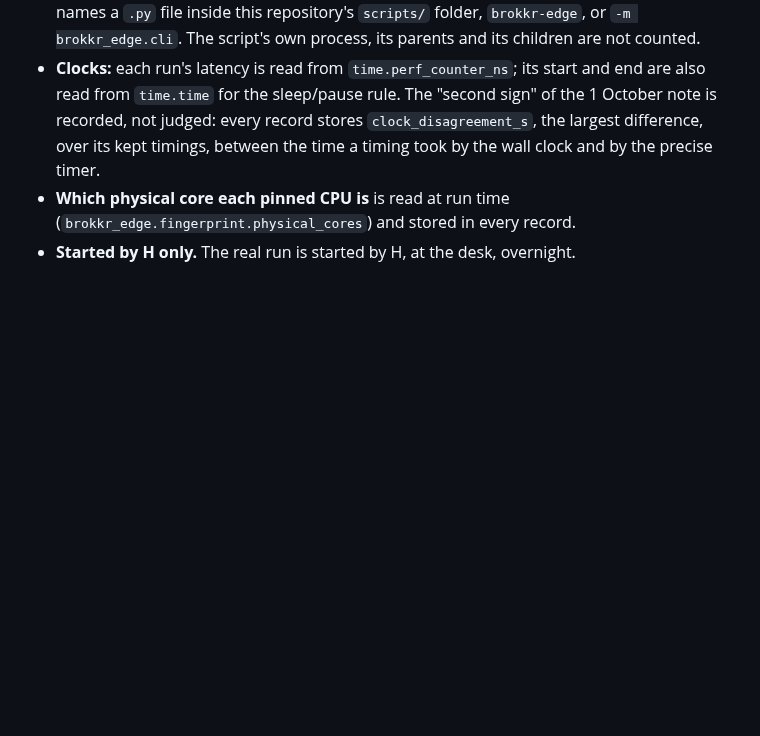
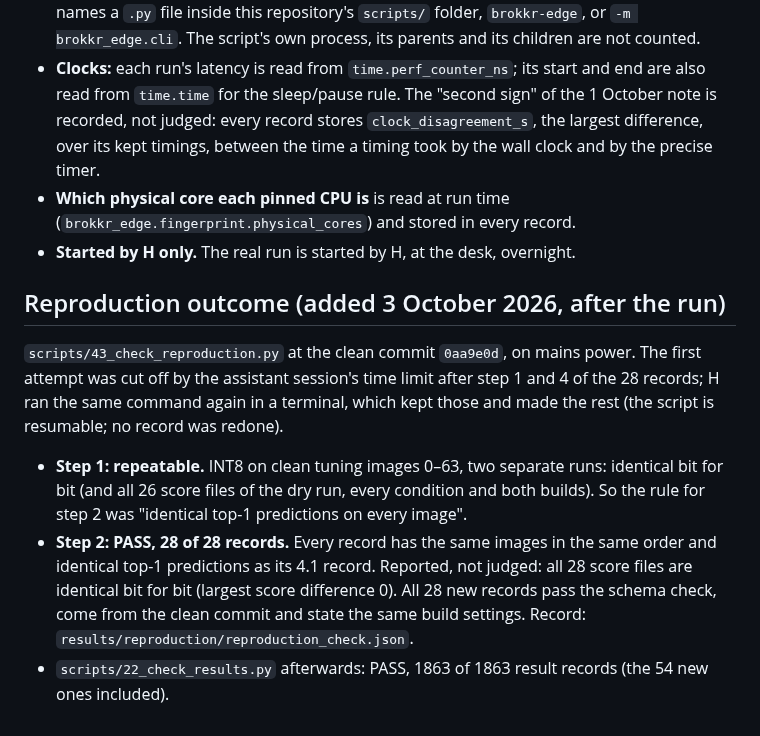
Before and after one commit to Vasco1290/Brokkr, a Markdown page: docs/hypotheses_stage4.md, the part around the change. Drawn GitHub-style; blank space fills up the shorter version.

Commit message:
Reproduction outcome: brokkr-edge test reproduces MobileNetV3-Large's 28 records of 4.1 exactly (28 of 28 PASS, repeatable, scores bit-identical)

```diff
--- a/docs/hypotheses_stage4.md
+++ b/docs/hypotheses_stage4.md
@@ -1257,3 +1257,19 @@ unchanged. No latency has been measured: on 3 October the script was run once in
 - **Which physical core each pinned CPU is** is read at run time (`brokkr_edge.fingerprint.physical_cores`)
   and stored in every record.
 - **Started by H only.** The real run is started by H, at the desk, overnight.
+
+## Reproduction outcome (added 3 October 2026, after the run)
+
+`scripts/43_check_reproduction.py` at the clean commit `0aa9e0d`, on mains power. The first attempt
+was cut off by the assistant session's time limit after step 1 and 4 of the 28 records; H ran the same
+command again in a terminal, which kept those and made the rest (the script is resumable; no record
+was redone).
+- **Step 1: repeatable.** INT8 on clean tuning images 0–63, two separate runs: identical bit for bit
+  (and all 26 score files of the dry run, every condition and both builds). So the rule for step 2 was
+  "identical top-1 predictions on every image".
+- **Step 2: PASS, 28 of 28 records.** Every record has the same images in the same order and identical
+  top-1 predictions as its 4.1 record. Reported, not judged: all 28 score files are identical bit for
+  bit (largest score difference 0). All 28 new records pass the schema check, come from the clean
+  commit and state the same build settings. Record: `results/reproduction/reproduction_check.json`.
+- `scripts/22_check_results.py` afterwards: PASS, 1863 of 1863 result records (the 54 new ones
+  included).
```
